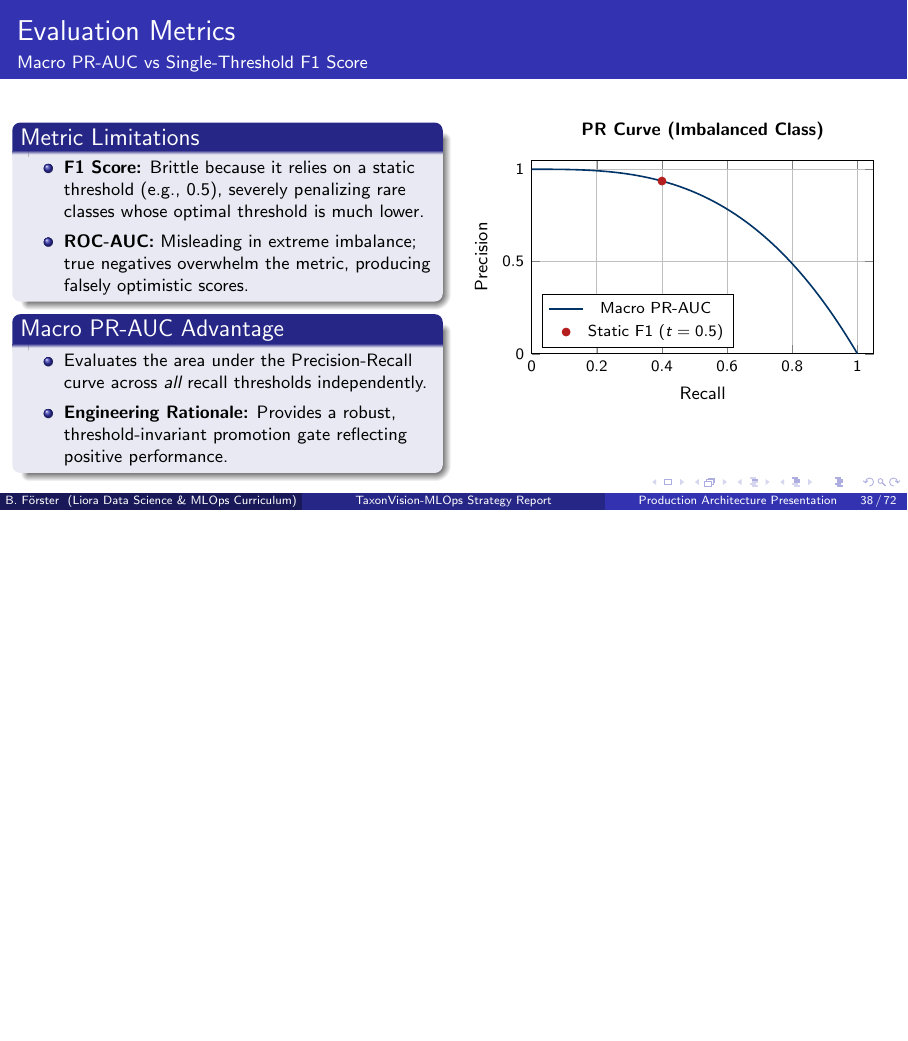
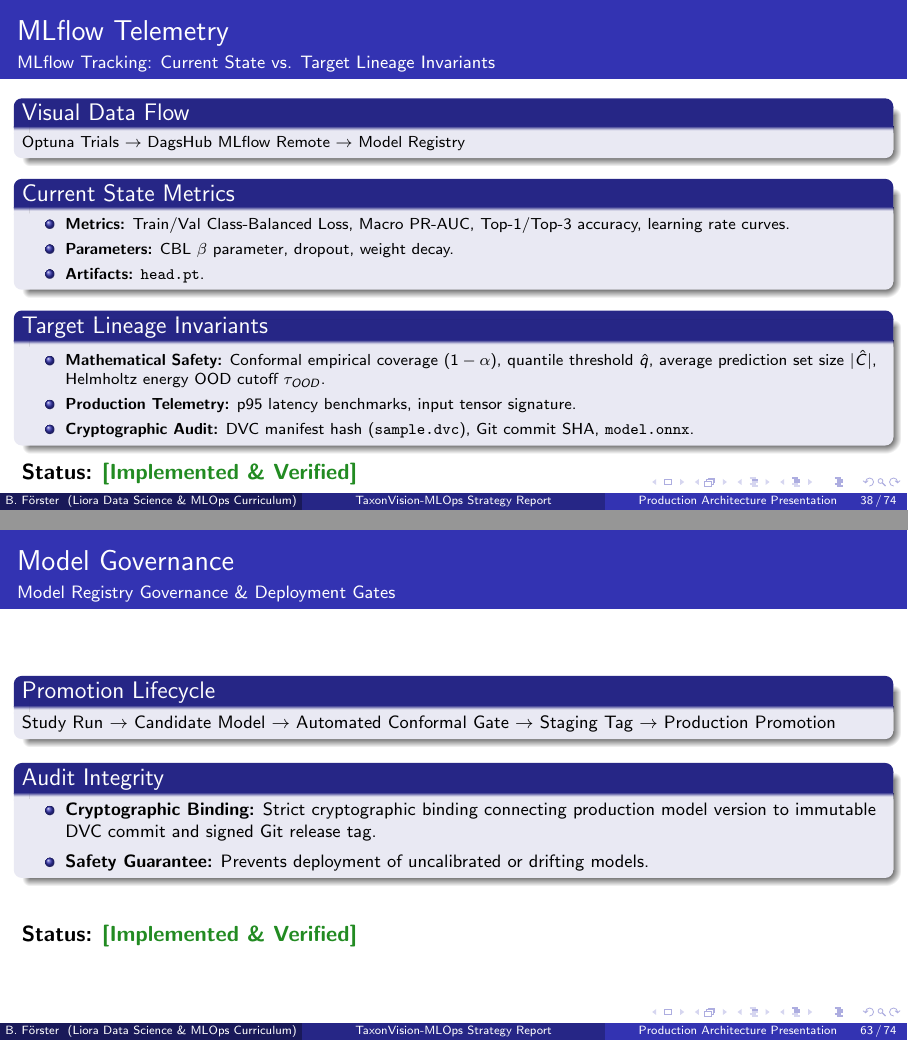
Before and after one commit to foersben/taxon-vision-mlops, LaTeX slides (docs/latex/presentation/presentation.tex, which reads docs/latex/presentation/chapters/05_model_engineering_and_optimization.tex, docs/latex/presentation/chapters/09_roadmap_and_engineering_lessons.tex): page 38 of 72 before the commit and pages 38 and 63 of 74 after it, the two joined at a grey line, the shorter picture padded with empty space. Compiled offline with pdfLaTeX.

Commit message:
docs: Add MLflow lineage and model governance slides to presentation
- Insert MLflow Tracking slide with target lineage invariants into Chapter 05
- Insert Model Registry Governance slide with conformal gates into Chapter 09
- Compile presentation and ensure zero Overfull hbox warnings
- Remove Overfull hbox warnings by converting footnoesize to scriptsize

```diff
--- a/docs/latex/presentation/chapters/05_model_engineering_and_optimization.tex
+++ b/docs/latex/presentation/chapters/05_model_engineering_and_optimization.tex
@@ -234,11 +234,43 @@
     \qa{How many trials do we typically execute during an optimization run?}{Because our linear probe trains in seconds, we can run 50 to 100 trials in under 10 minutes, thoroughly exploring the hyperparameter surface.}
 \end{frame}
 
+\begin{frame}{MLflow Telemetry}{MLflow Tracking: Current State vs. Target Lineage Invariants}
+    \begin{block}{Visual Data Flow}
+        \scriptsize
+        Optuna Trials $\to$ DagsHub MLflow Remote $\to$ Model Registry
+    \end{block}
+
+    \begin{block}{Current State Metrics}
+        \scriptsize
+        \begin{itemize}
+            \item \textbf{Metrics:} Train/Val Class-Balanced Loss, Macro PR-AUC, Top-1/Top-3 accuracy, learning rate curves.
+            \item \textbf{Parameters:} CBL $\beta$ parameter, dropout, weight decay.
+            \item \textbf{Artifacts:} \texttt{head.pt}.
+        \end{itemize}
+    \end{block}
+
+    \begin{block}{Target Lineage Invariants}
+        \scriptsize
+        \begin{itemize}
+            \item \textbf{Mathematical Safety:} Conformal empirical coverage ($1-\alpha$), quantile threshold $\hat{q}$, average prediction set size $|\hat{C}|$, Helmholtz energy OOD cutoff $\tau_{OOD}$.
+            \item \textbf{Production Telemetry:} p95 latency benchmarks, input tensor signature.
+            \item \textbf{Cryptographic Audit:} DVC manifest hash (\texttt{sample.dvc}), Git commit SHA, \texttt{model.onnx}.
+        \end{itemize}
+    \end{block}
+
+
+    \statusdone
+
+    \script{Currently, our MLflow tracking captures the fundamental metrics and hyperparameters necessary to evaluate basic model performance, such as Class-Balanced Loss and the $\beta$ parameter. However, our target architecture demands rigorous lineage invariants. We need to track conformal prediction metrics like empirical coverage and average set size to mathematically guarantee safety. We also require strict cryptographic binding via DVC hashes and Git SHAs to ensure that the deployed model exactly matches its source code and training data.}
+    \qa{Why do we need to track the average prediction set size $|\hat{C}|$?}{The average set size measures the epistemic efficiency of the model. A high coverage ($1-\alpha$) with a massive set size is mathematically safe but practically useless. We track $|\hat{C}|$ to ensure the model remains informative.}
+    \qa{What role does the DVC manifest hash play in model governance?}{The DVC hash mathematically binds the exact state of the training data to the produced \texttt{model.onnx} artifact. If a data contamination event occurs, we can deterministically trace which model versions are affected.}
+\end{frame}
+
 \begin{frame}{Evaluation Metrics}{Macro PR-AUC vs Single-Threshold F1 Score}
     \begin{columns}[T]
         \begin{column}{0.48\textwidth}
             \begin{block}{Metric Limitations}
-                \footnotesize
+                \scriptsize
                 \begin{itemize}
                     \item \textbf{F1 Score:} Brittle because it relies on a static threshold (e.g., 0.5), severely penalizing rare classes whose optimal threshold is much lower.
                     \item \textbf{ROC-AUC:} Misleading in extreme imbalance; true negatives overwhelm the metric, producing falsely optimistic scores.
--- a/docs/latex/presentation/chapters/09_roadmap_and_engineering_lessons.tex
+++ b/docs/latex/presentation/chapters/09_roadmap_and_engineering_lessons.tex
@@ -104,6 +104,28 @@
     \qa{What is the fastest way for a junior data scientist to adopt these best practices?}{Start by enforcing automated pre-commit hooks with Ruff and Mypy, tracking datasets with DVC, and writing unit tests for your data transformation functions before touching model code.}
 \end{frame}
 
+\begin{frame}{Model Governance}{Model Registry Governance \& Deployment Gates}
+    \begin{block}{Promotion Lifecycle}
+        \footnotesize
+        Study Run $\to$ Candidate Model $\to$ Automated Conformal Gate $\to$ Staging Tag $\to$ Production Promotion
+    \end{block}
+
+    \begin{block}{Audit Integrity}
+        \footnotesize
+        \begin{itemize}
+            \item \textbf{Cryptographic Binding:} Strict cryptographic binding connecting production model version to immutable DVC commit and signed Git release tag.
+            \item \textbf{Safety Guarantee:} Prevents deployment of uncalibrated or drifting models.
+        \end{itemize}
+    \end{block}
+
+    \vspace{0.5cm}
+    \statusdone
+
+    \script{A model registry is not merely a storage bucket; it is a governance boundary. Our promotion lifecycle moves candidates from study runs to staging only after they pass an automated conformal gate. This ensures mathematical safety before human review. For audit integrity, the final production model is cryptographically tied to an immutable DVC commit and a signed Git release tag. This prevents the nightmare scenario of deploying uncalibrated models that have silently drifted from their original training distributions.}
+    \qa{How does the automated conformal gate prevent bad deployments?}{The gate strictly tests the model on a holdout calibration set. If the empirical coverage falls below $1-\alpha$ or the set size exceeds a usability threshold, the promotion script halts and rejects the candidate automatically.}
+    \qa{Why do we require a signed Git release tag for the final promotion?}{The signed tag acts as an immutable, non-repudiable ledger of the human approval step. It guarantees that the deployment authorization was explicitly granted by a recognized principal, fulfilling our audit and compliance requirements.}
+\end{frame}
+
 \begin{frame}{Operational Maturity}{The MLOps Level 4 Engineering Checklist}
     \begin{block}{Enterprise Level 4 Verification Matrix}
         \begin{itemize}\small
```
Also changed, not shown: docs/latex/presentation/presentation.pdf, docs/latex/presentation/presentation_notes.pdf, docs/latex/presentation/chapters/05_model_engineering_and_optimization.tex (30 more changed lines).
